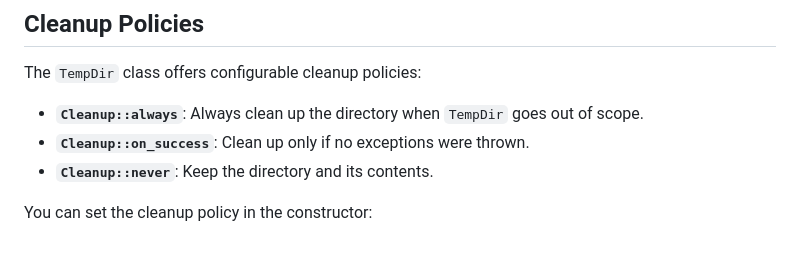
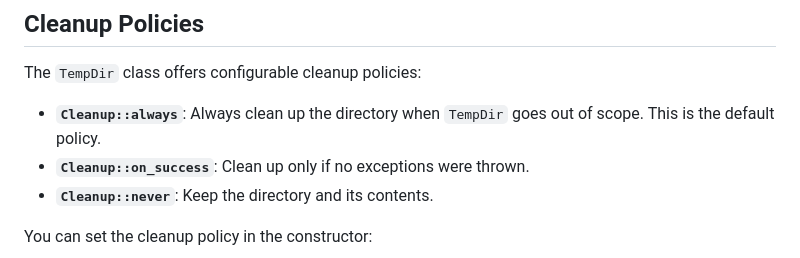
Before and after one commit to bw-hro/TempDir, a Markdown page: readme.md, the part around the change. GitHub-like rendering.

Commit message:
Clarify default cleanup policy

```diff
--- a/readme.md
+++ b/readme.md
@@ -109,7 +109,7 @@ TEST_CASE("TempDir usage in unit tests")
 
 ## Cleanup Policies
 The `TempDir` class offers configurable cleanup policies:
-- **`Cleanup::always`**: Always clean up the directory when `TempDir` goes out of scope.
+- **`Cleanup::always`**: Always clean up the directory when `TempDir` goes out of scope. This is the default policy.
 - **`Cleanup::on_success`**: Clean up only if no exceptions were thrown.
 - **`Cleanup::never`**: Keep the directory and its contents.
 
```
